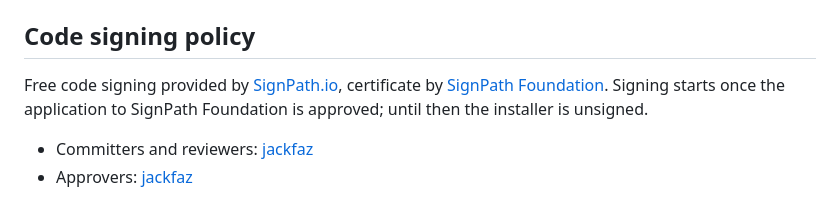
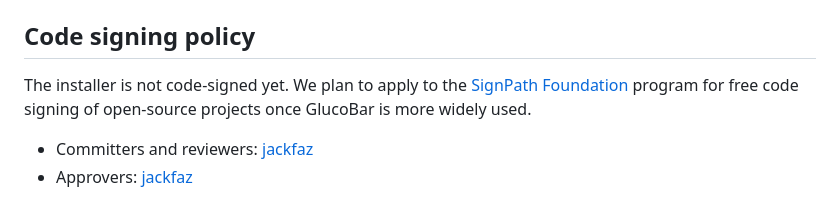
Before and after one commit to jackfaz/glucobar, a Markdown page: README.md, the part around the change. Drawn GitHub-style.

```diff
--- a/README.md
+++ b/README.md
@@ -186,9 +186,9 @@ Log file: `%APPDATA%\GlucoBar\glucobar.log`.
 
 ## Code signing policy
 
-Free code signing provided by [SignPath.io](https://signpath.io), certificate by
-[SignPath Foundation](https://signpath.org). Signing starts once the application to SignPath
-Foundation is approved; until then the installer is unsigned.
+The installer is not code-signed yet. We plan to apply to the
+[SignPath Foundation](https://signpath.org) program for free code signing of open-source
+projects once GlucoBar is more widely used.
 
 - Committers and reviewers: [jackfaz](https://github.com/jackfaz)
 - Approvers: [jackfaz](https://github.com/jackfaz)
```
Also changed, not shown: CHANGELOG.md (+2 -1 lines), README.it.md (+3 -4 lines).
